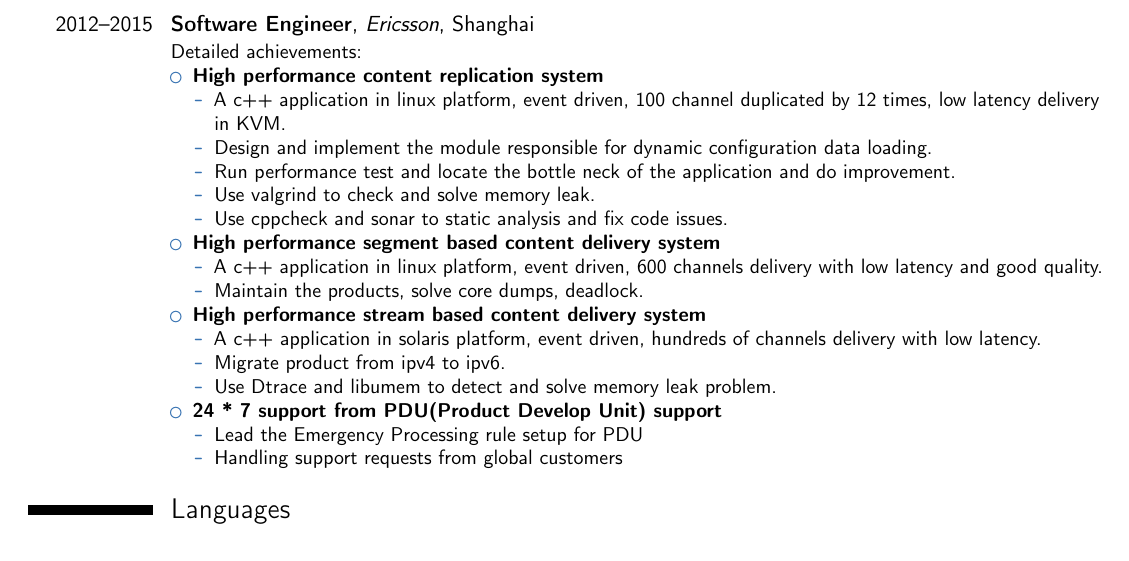
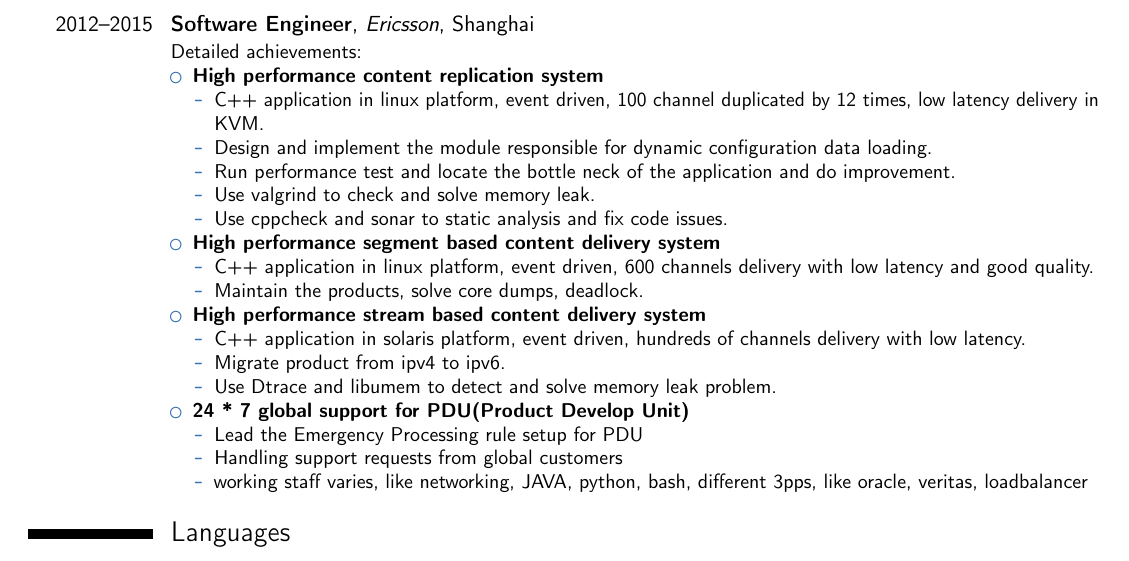
Before and after one commit to katerinaying/resume, a LaTeX CV (tex_version/resume_vincent.tex): part of the page, cut so that both start at the same text. Compiled offline with pdfLaTeX.

Commit message:
add more

```diff
--- a/tex_version/resume_vincent.tex
+++ b/tex_version/resume_vincent.tex
@@ -53,7 +53,7 @@
 \begin{itemize}%
 \item \textbf{High performance content replication system}
     \begin{itemize}
-    \item A c++ application in linux platform, event driven, 100 channel duplicated by 12 times, low latency delivery in KVM.
+    \item C++ application in linux platform, event driven, 100 channel duplicated by 12 times, low latency delivery in KVM.
     \item Design and implement the module responsible for dynamic configuration data loading.
     \item Run performance test and locate the bottle neck of the application and do improvement.
     \item Use valgrind to check and solve memory leak.
@@ -61,19 +61,20 @@
     \end{itemize}
 \item \textbf{High performance segment based content delivery system}
     \begin{itemize}
-    \item A c++ application in linux platform, event driven, 600 channels delivery with low latency and good quality.
+    \item C++ application in linux platform, event driven, 600 channels delivery with low latency and good quality.
     \item Maintain the products, solve core dumps, deadlock.
     \end{itemize}
 \item \textbf{High performance stream based content delivery system}
     \begin{itemize}
-    \item A c++ application in solaris platform, event driven, hundreds of channels delivery with low latency.
+    \item C++ application in solaris platform, event driven, hundreds of channels delivery with low latency.
     \item Migrate product from ipv4 to ipv6.
     \item Use Dtrace and libumem to detect and solve memory leak problem.
     \end{itemize}
-\item \textbf{24 * 7 support from PDU(Product Develop Unit) support}
+\item \textbf{24 * 7 global support for PDU(Product Develop Unit)}
     \begin{itemize}
     \item Lead the Emergency Processing rule setup for PDU
     \item Handling support requests from global customers
+    \item working staff varies, like networking, JAVA, python, bash, different 3pps, like oracle, veritas, loadbalancer
     \end{itemize}
 \end{itemize}}
 
```
